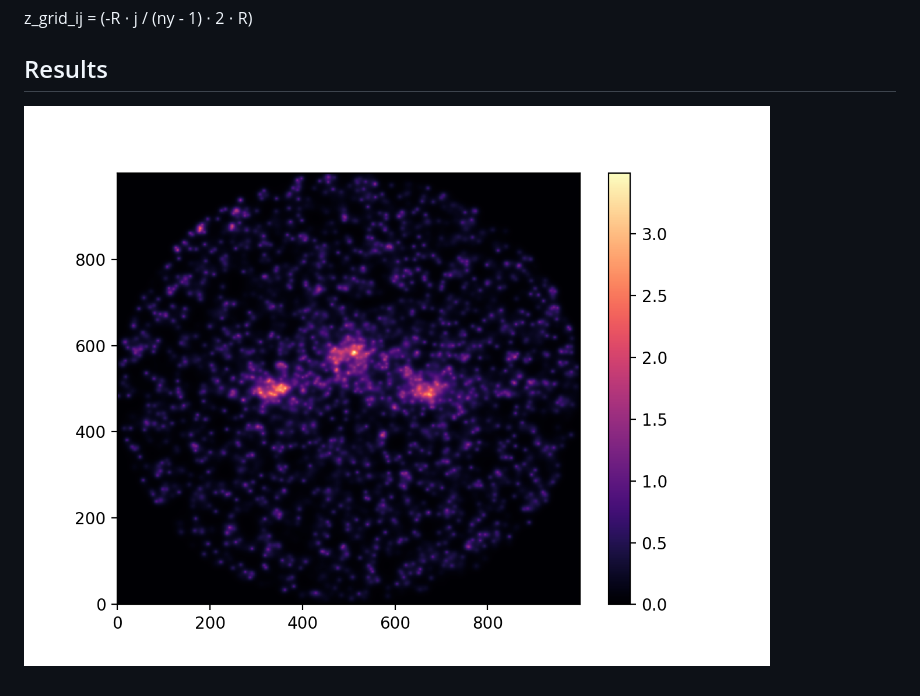
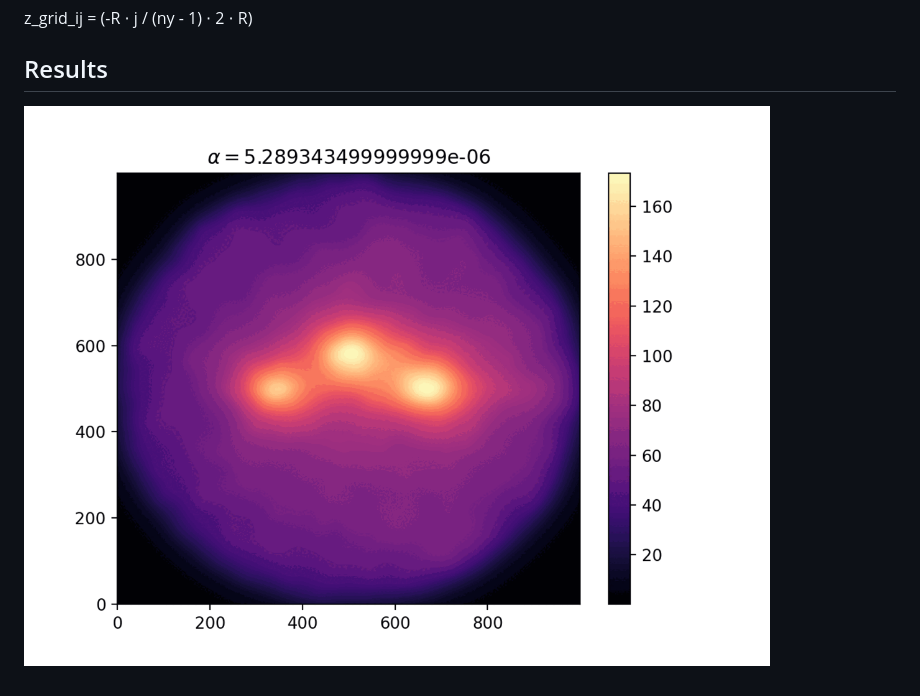
Before and after one commit to sofiabelen/sph-parallel, a Markdown page: README.md, the part around the change. Rendered like a GitHub page; pictures changed too: img/sph.gif (added).

Commit message:
Adding sph.gif to readme

```diff
--- a/README.md
+++ b/README.md
@@ -29,4 +29,4 @@ z_grid_ij = (-R ⋅ j / (ny - 1) ⋅ 2 ⋅ R)
 
 ## Results
 
-![Alt text](img/graph1000.png?raw=true "1")
+![Alt text](img/sph.gif?raw=true "1")
```
